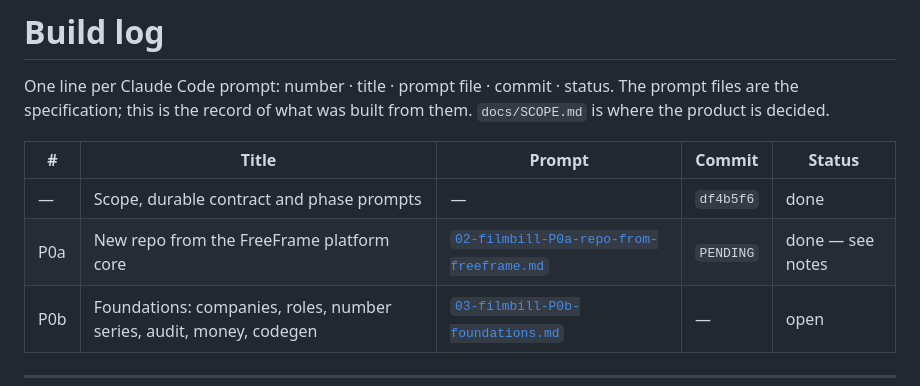
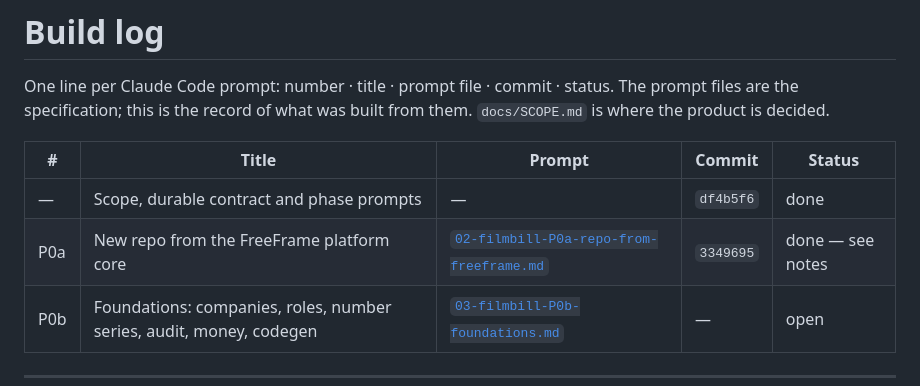
Before and after one commit to OddOne1/FilmBill, a Markdown page: docs/prompts/INDEX.md, the part around the change. GitHub-like rendering.

Commit message:
Record P0a's commit hash in the prompt index
The index line could not carry the hash of the commit it describes until that
commit existed.

Co-Authored-By: Claude Opus 5 <noreply@anthropic.com>

```diff
--- a/docs/prompts/INDEX.md
+++ b/docs/prompts/INDEX.md
@@ -7,7 +7,7 @@ from them. `docs/SCOPE.md` is where the product is decided.
 | # | Title | Prompt | Commit | Status |
 |---|---|---|---|---|
 | — | Scope, durable contract and phase prompts | — | `df4b5f6` | done |
-| P0a | New repo from the FreeFrame platform core | [`02-filmbill-P0a-repo-from-freeframe.md`](02-filmbill-P0a-repo-from-freeframe.md) | `PENDING` | done — see notes |
+| P0a | New repo from the FreeFrame platform core | [`02-filmbill-P0a-repo-from-freeframe.md`](02-filmbill-P0a-repo-from-freeframe.md) | `3349695` | done — see notes |
 | P0b | Foundations: companies, roles, number series, audit, money, codegen | [`03-filmbill-P0b-foundations.md`](03-filmbill-P0b-foundations.md) | — | open |
 
 ---
```
